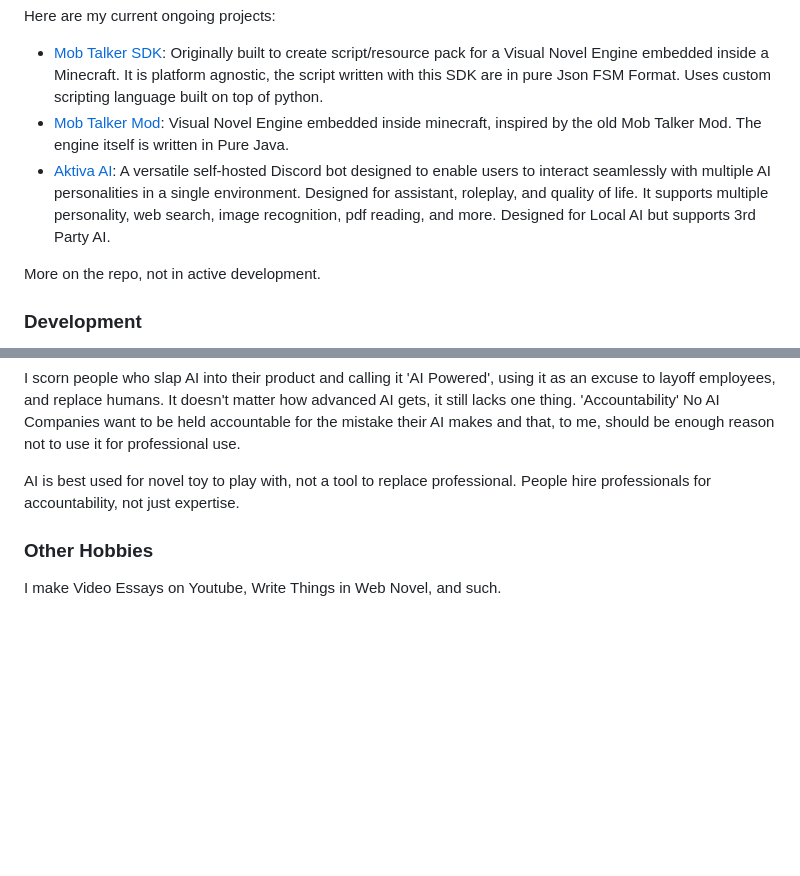
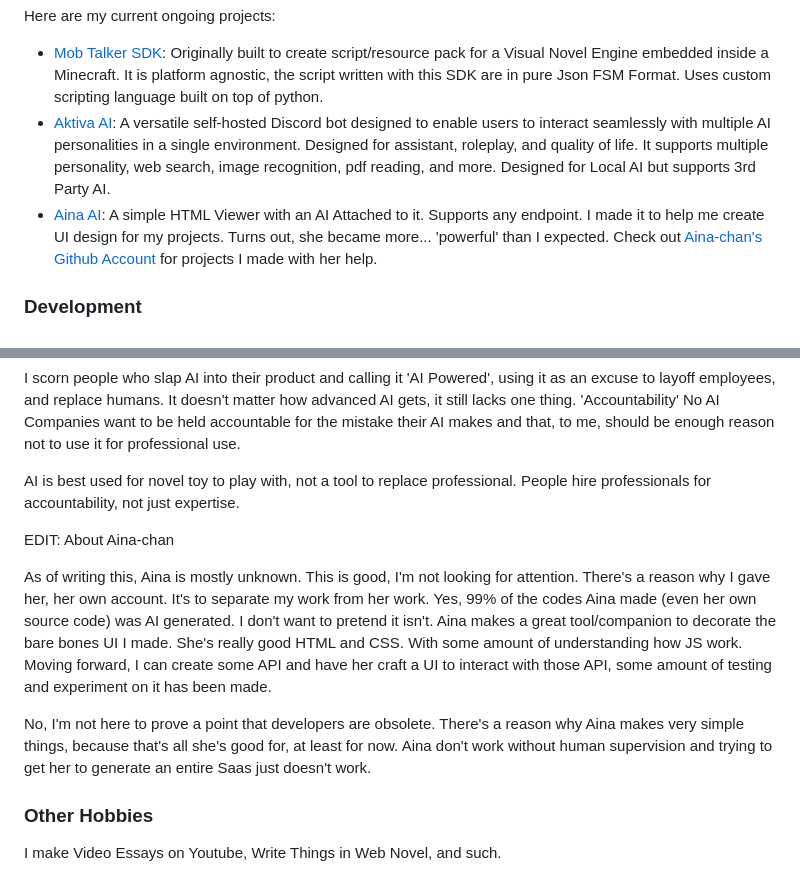
Before and after one commit to Iteranya/Iteranya, a Markdown page: README.md, 2 parts joined by grey strips. Drawn GitHub-style; blank space fills up the shorter version.

```diff
--- a/README.md
+++ b/README.md
@@ -38,10 +38,8 @@ Personally, I'm not into that. I see programming as a means to an end, not the a
 Here are my current ongoing projects:
 
 - [Mob Talker SDK](https://github.com/Iteranya/MobTalkerSDK): Originally built to create script/resource pack for a Visual Novel Engine embedded inside a Minecraft. It is platform agnostic, the script written with this SDK are in pure Json FSM Format. Uses custom scripting language built on top of python.
-- [Mob Talker Mod](https://github.com/Iteranya/MobTalkerRedux): Visual Novel Engine embedded inside minecraft, inspired by the old Mob Talker Mod. The engine itself is written in Pure Java.
 - [Aktiva AI](https://github.com/Iteranya/AktivaAI): A versatile self-hosted Discord bot designed to enable users to interact seamlessly with multiple AI personalities in a single environment. Designed for assistant, roleplay, and quality of life. It supports multiple personality,  web search, image recognition, pdf reading, and more. Designed for Local AI but supports 3rd Party AI.
-
-More on the repo, not in active development.
+- [Aina AI](https://github.com/Iteranya/Aina-Website-Builder): A simple HTML Viewer with an AI Attached to it. Supports any endpoint. I made it to help me create UI design for my projects. Turns out, she became more... 'powerful' than I expected. Check out [Aina-chan's Github Account](https://github.com/Ars-Aina) for projects I made with her help.
 
 ### Development
 
@@ -72,6 +70,16 @@ No AI Companies want to be held accountable for the mistake their AI makes and t
 AI is best used for novel toy to play with, not a tool to replace professional.
 People hire professionals for accountability, not just expertise.
 
+EDIT: About Aina-chan
+
+As of writing this, Aina is mostly unknown. This is good, I'm not looking for attention. There's a reason why I gave her, her own account. It's to separate my work from her work.
+Yes, 99% of the codes Aina made (even her own source code) was AI generated. I don't want to pretend it isn't.
+Aina makes a great tool/companion to decorate the bare bones UI I made. She's really good HTML and CSS. With some amount of understanding how JS work.
+Moving forward, I can create some API and have her craft a UI to interact with those API, some amount of testing and experiment on it has been made.
+
+No, I'm not here to prove a point that developers are obsolete. There's a reason why Aina makes very simple things, because that's all she's good for, at least for now.
+Aina don't work without human supervision and trying to get her to generate an entire Saas just doesn't work.
+
 ### Other Hobbies
 
 I make Video Essays on Youtube, Write Things in Web Novel, and such.
```
